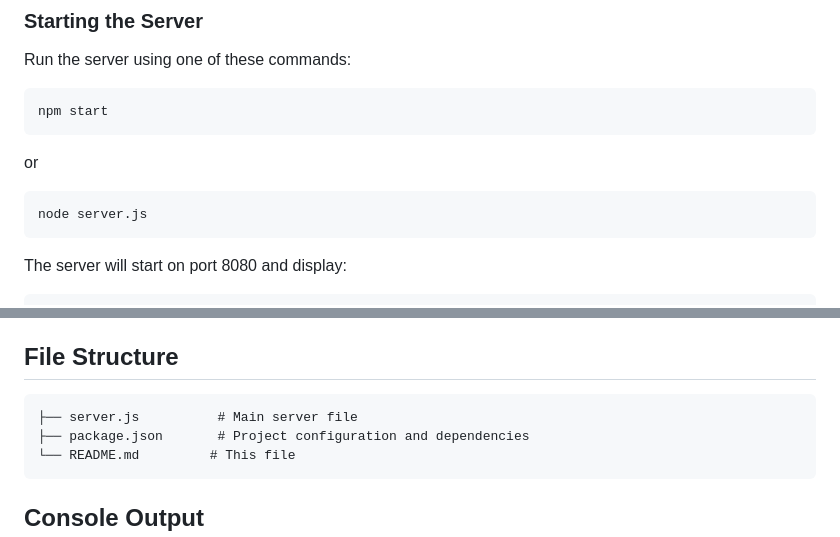
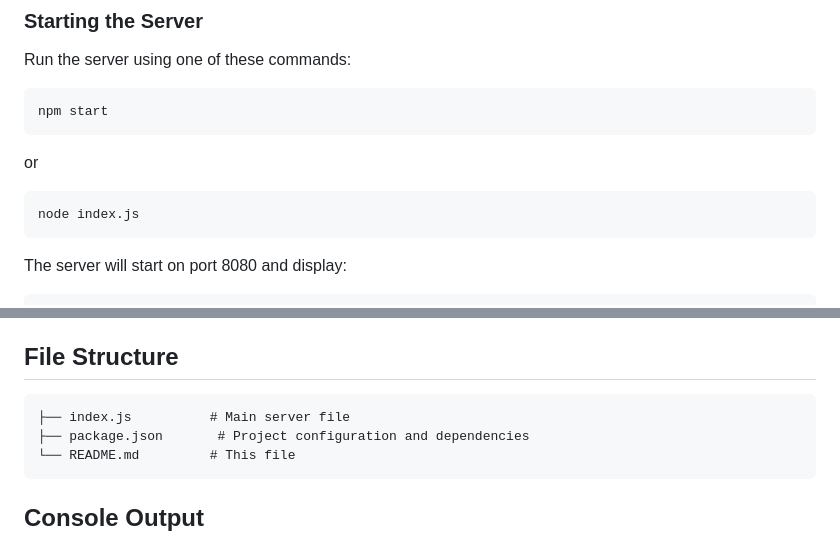
Before and after one commit to thecarbongames/vistaserver, a Markdown page: README.md, 2 parts joined by grey strips. Drawn GitHub-style.

````diff
--- a/README.md
+++ b/README.md
@@ -42,7 +42,7 @@ npm start
 or
 
 ```bash
-node server.js
+node index.js
 ```
 
 The server will start on port 8080 and display:
@@ -121,7 +121,7 @@ Here's a simple HTML/JavaScript client to test the server:
 ## File Structure
 
 ```
-├── server.js          # Main server file
+├── index.js          # Main server file
 ├── package.json       # Project configuration and dependencies
 └── README.md         # This file
 ```
````
